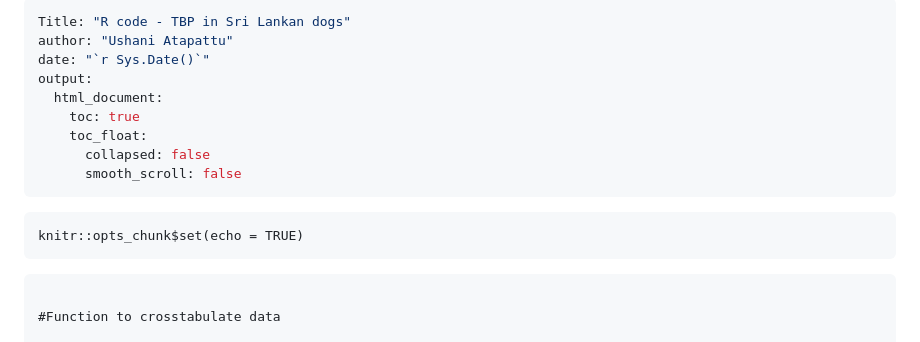
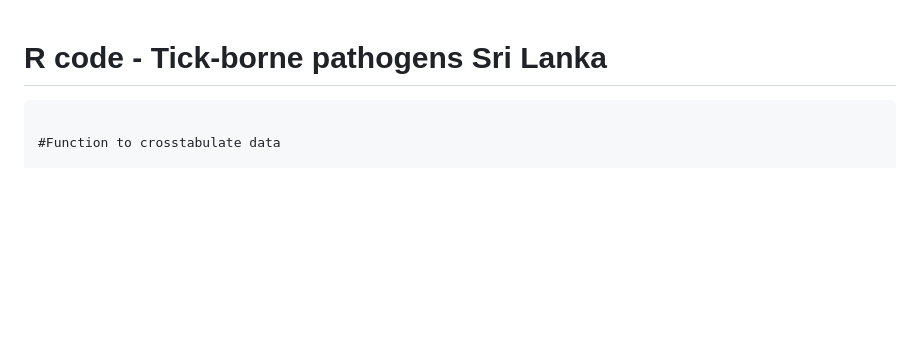
Before and after one commit to ushata/Tick-borne-pathogens-SL-dogs, a Markdown page: TBP_R_Code.md, the part around the change. GitHub-like rendering; blank space fills up the shorter version.

````diff
--- a/TBP_R_Code.md
+++ b/TBP_R_Code.md
@@ -1,18 +1,5 @@
----
-Title: "R code - TBP in Sri Lankan dogs"
-author: "Ushani Atapattu"
-date: "`r Sys.Date()`"
-output:
-  html_document:
-    toc: true
-    toc_float:
-      collapsed: false
-      smooth_scroll: false
----
 
-```{r setup, include=FALSE}
-knitr::opts_chunk$set(echo = TRUE)
-```
+# R code - Tick-borne pathogens Sri Lanka
 
 ```{r}
 
````
